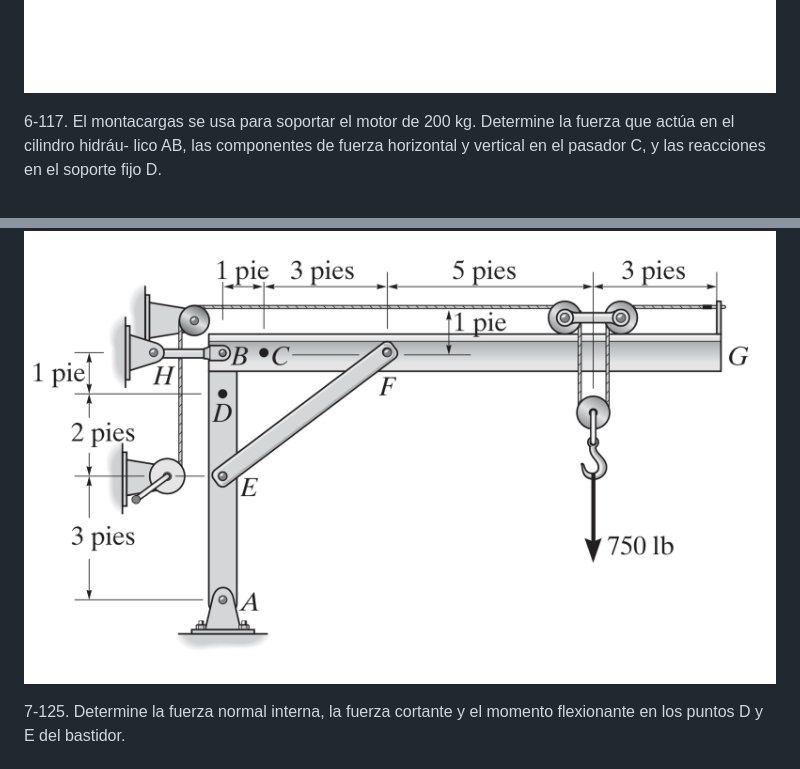
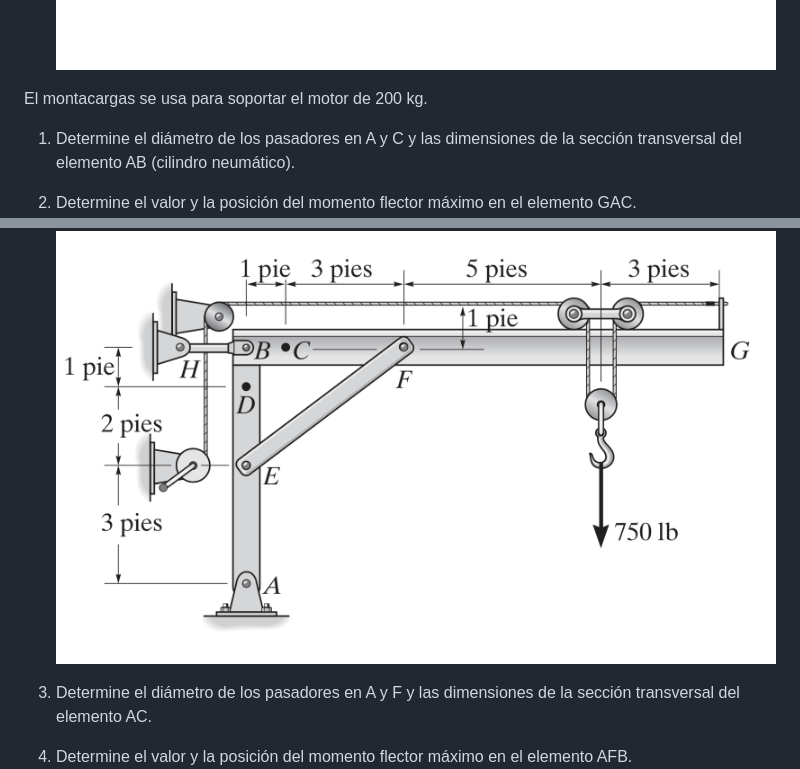
Before and after one commit to oicampo-uao/oicampo-uao.github.io, a Markdown page: academics/p1_EleMaq2023-3.md, 2 parts joined by grey strips. Rendered like a GitHub page.

```diff
--- a/academics/p1_EleMaq2023-3.md
+++ b/academics/p1_EleMaq2023-3.md
@@ -11,5 +19,7 @@ El bastidor de la figura soporta el cilindro de 50 kg. Determine las componentes
 ![](images/p4.jpeg)
 
-6-117. El montacargas se usa para soportar el motor de 200 kg. Determine la fuerza que actúa en el cilindro hidráu- lico AB, las componentes de fuerza horizontal y vertical en el pasador C, y las reacciones en el soporte fijo D.
+El montacargas se usa para soportar el motor de 200 kg.
+1. Determine el diámetro de los pasadores en A y C y las dimensiones de la sección transversal del elemento AB (cilindro neumático).
+2. Determine el valor y la posición del momento flector máximo en el elemento GAC.
 ![](images/p5.jpeg)
 
@@ -23,5 +39,6 @@ El bastidor de la figura soporta el cilindro de 50 kg. Determine las componentes
 ![](images/p8.jpeg)
 
-7-125. Determine la fuerza normal interna, la fuerza cortante y el momento flexionante en los puntos D y E del bastidor.
+1. Determine el diámetro de los pasadores en A y F y las dimensiones de la sección transversal del elemento AC.
+2. Determine el valor y la posición del momento flector máximo en el elemento AFB.
 ![](images/p9.jpeg)
 
```
Also changed, not shown: other parts of academics/p1_EleMaq2023-3.md (+24 -8 lines), academics/images/p10.jpeg, academics/images/p6.jpeg, academics/images/p7.jpeg, 12 other files.
